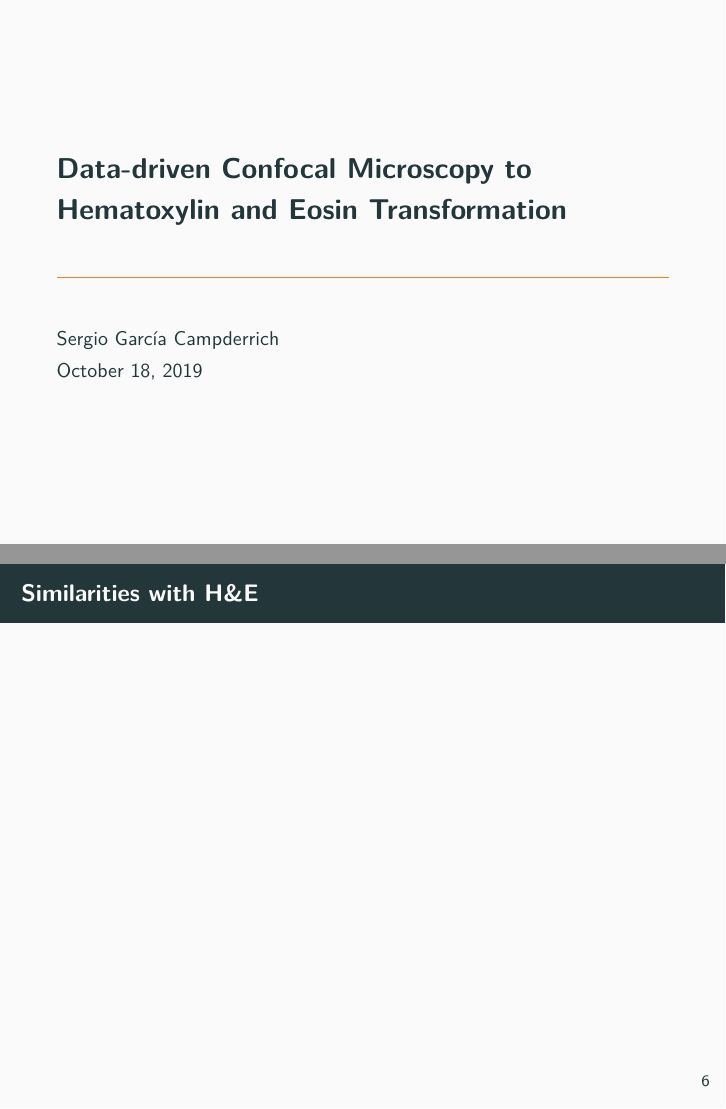
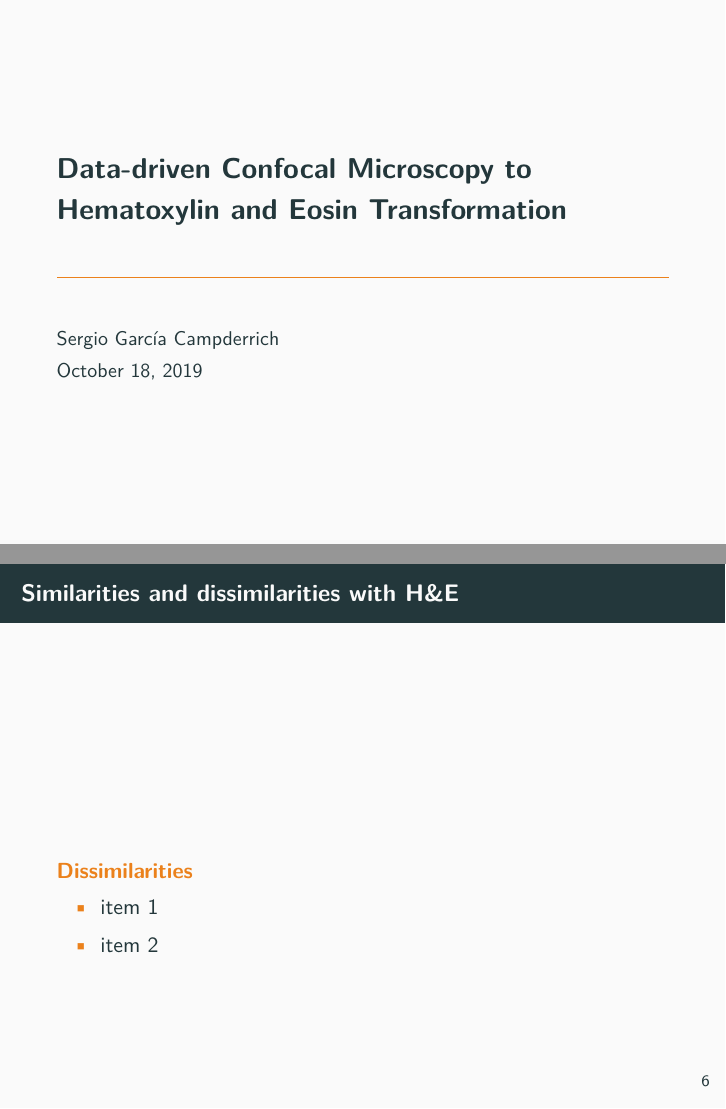
Before and after one commit to gio8tisu/thesis, LaTeX slides (defense/presentation.tex): pages 1 and 12 of 44 before the commit and pages 1 and 13 of 51 after it, joined at a grey line. Compiled offline with pdfLaTeX.

```diff
--- a/defense/presentation.tex
+++ b/defense/presentation.tex
@@ -2,6 +2,7 @@
 
 \usepackage[english]{babel}
 \usepackage[utf8]{inputenc}
+\usepackage[T1]{fontenc}
 
 \usetheme{metropolis}
 
@@ -10,9 +11,9 @@
 
 \title{Data-driven Confocal Microscopy to Hematoxylin and Eosin Transformation}
 \subtitle{}
-\date{\today}
 \author{Sergio García Campderrich}
 %\institute{Universitat Politècnica de Catalunya}
+\date{\today}
 
 \begin{document}
 \maketitle
@@ -55,7 +56,24 @@
 \end{frame}
 
 \begin{frame}
-\frametitle{Similarities with H\&E}
+\frametitle{Similarities and dissimilarities with H\&E}
+    \begin{block}{Similarities}<1>
+    {
+        \begin{itemize}
+        \item item 1
+        \item item 2
+        \end{itemize}
+    }
+    \end{block}\pause
+    \begin{alertblock}{Dissimilarities}<2>
+    {
+        \begin{itemize}
+        \item item 1
+        \item item 2
+        \end{itemize}
+    }
+    \end{alertblock}
+
 \end{frame}
 
 \begin{frame}
```
Also changed, not shown: defense/presentation.tex (45 more changed lines).
